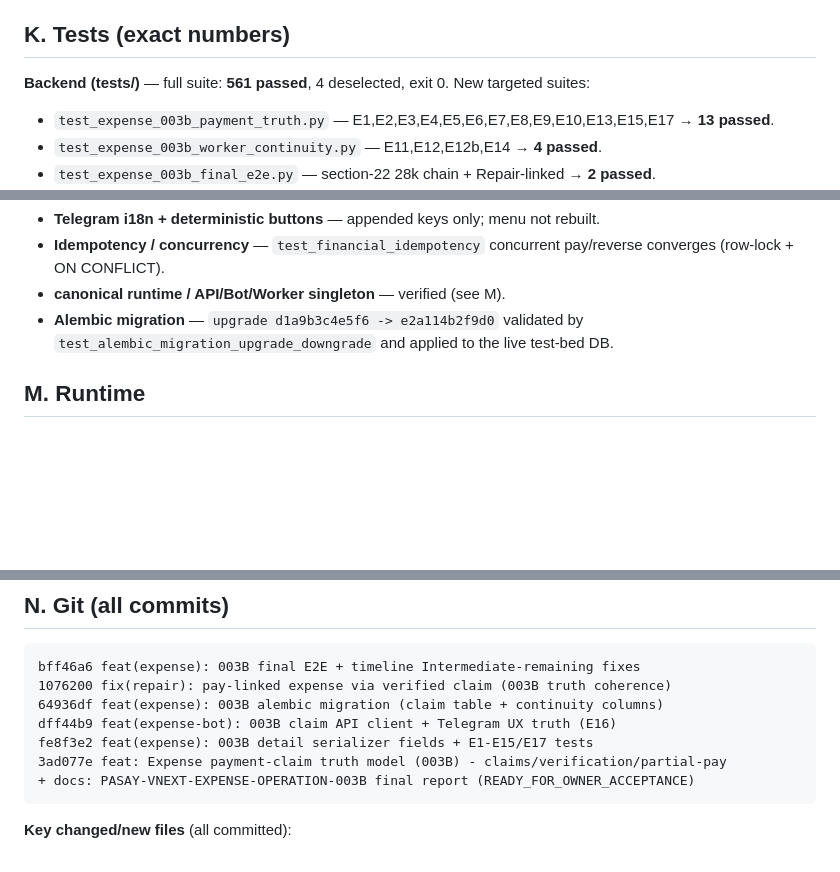
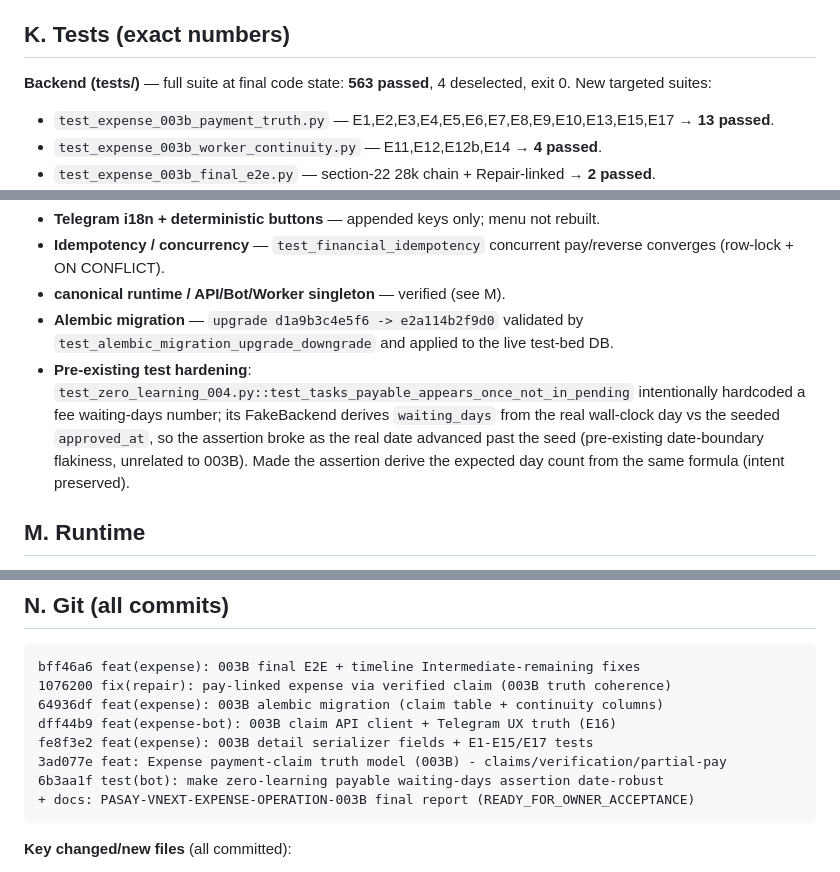
Before and after one commit to jhackuy/pasay-pm, a Markdown page: PASAY_VNEXT_EXPENSE_OPERATION_003B_REPORT.md, 3 parts joined by grey strips. GitHub-like rendering; blank space fills up the shorter version.

Commit message:
docs: 003B report - final full-suite numbers (563 backend / 544 bot) + date-robust test fix note

````diff
--- a/PASAY_VNEXT_EXPENSE_OPERATION_003B_REPORT.md
+++ b/PASAY_VNEXT_EXPENSE_OPERATION_003B_REPORT.md
@@ -111,7 +111,7 @@ The Mini App reads the same authoritative backend detail serializer.
 
 ## K. Tests (exact numbers)
 
-**Backend (tests/)** — full suite: **561 passed**, 4 deselected, exit 0.
+**Backend (tests/)** — full suite at final code state: **563 passed**, 4 deselected, exit 0.
 New targeted suites:
 - `test_expense_003b_payment_truth.py` — E1,E2,E3,E4,E5,E6,E7,E8,E9,E10,E13,E15,E17 → **13 passed**.
 - `test_expense_003b_worker_continuity.py` — E11,E12,E12b,E14 → **4 passed**.
@@ -132,6 +132,7 @@ New targeted suites:
 - **Idempotency / concurrency** — `test_financial_idempotency` concurrent pay/reverse converges (row-lock + ON CONFLICT).
 - **canonical runtime / API/Bot/Worker singleton** — verified (see M).
 - **Alembic migration** — `upgrade d1a9b3c4e5f6 -> e2a114b2f9d0` validated by `test_alembic_migration_upgrade_downgrade` and applied to the live test-bed DB.
+- **Pre-existing test hardening**: `test_zero_learning_004.py::test_tasks_payable_appears_once_not_in_pending` intentionally hardcoded a fee waiting-days number; its FakeBackend derives `waiting_days` from the real wall-clock day vs the seeded `approved_at`, so the assertion broke as the real date advanced past the seed (pre-existing date-boundary flakiness, unrelated to 003B). Made the assertion derive the expected day count from the same formula (intent preserved).
 
 ## M. Runtime
 
@@ -161,6 +162,7 @@ bff46a6 feat(expense): 003B final E2E + timeline Intermediate-remaining fixes
 dff44b9 feat(expense-bot): 003B claim API client + Telegram UX truth (E16)
 fe8f3e2 feat(expense): 003B detail serializer fields + E1-E15/E17 tests
 3ad077e feat: Expense payment-claim truth model (003B) - claims/verification/partial-pay
+6b3aa1f test(bot): make zero-learning payable waiting-days assertion date-robust
 + docs: PASAY-VNEXT-EXPENSE-OPERATION-003B final report (READY_FOR_OWNER_ACCEPTANCE)
 ```
 
````
